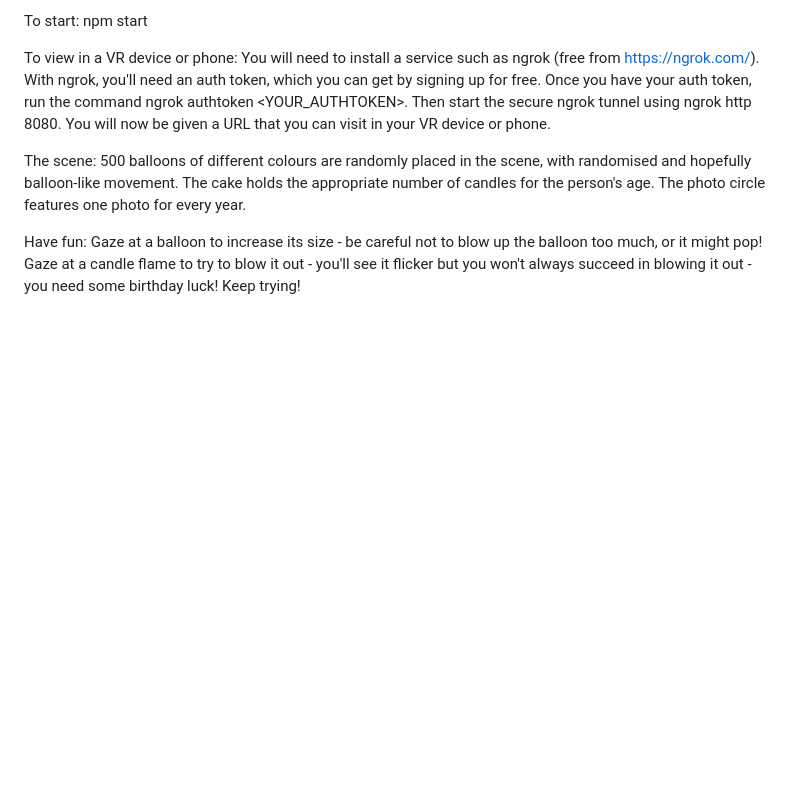
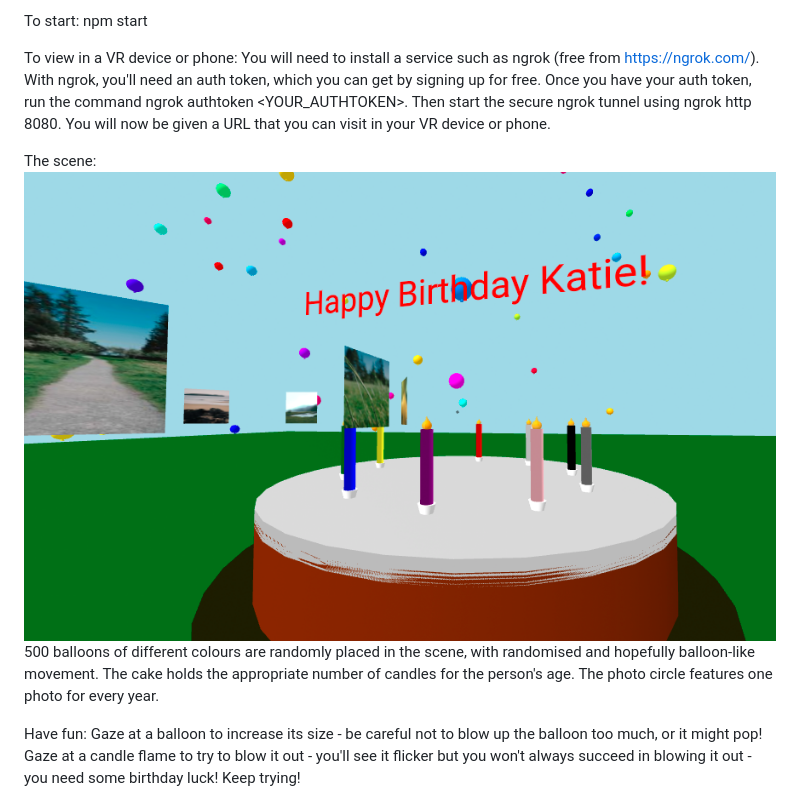
Before and after one commit to katiek78/happy-birthday, a Markdown page: README.md, the part around the change. Drawn GitHub-style; pictures changed too: images/screenshot.png (added); blank space fills up the shorter version.

Commit message:
Add screenshot to README

```diff
--- a/README.md
+++ b/README.md
@@ -19,6 +19,7 @@ Then start the secure ngrok tunnel using ngrok http 8080.
 You will now be given a URL that you can visit in your VR device or phone.
 
 The scene:
+![ScreenShot](images/screenshot.png)
 500 balloons of different colours are randomly placed in the scene, with randomised and hopefully balloon-like movement.
 The cake holds the appropriate number of candles for the person's age.
 The photo circle features one photo for every year.
```
